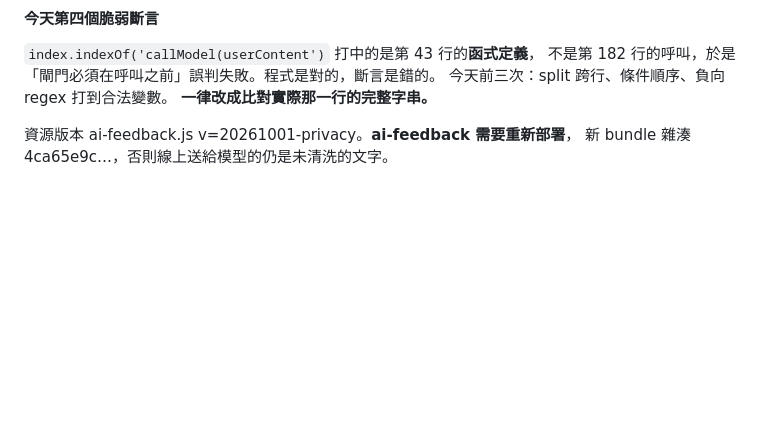
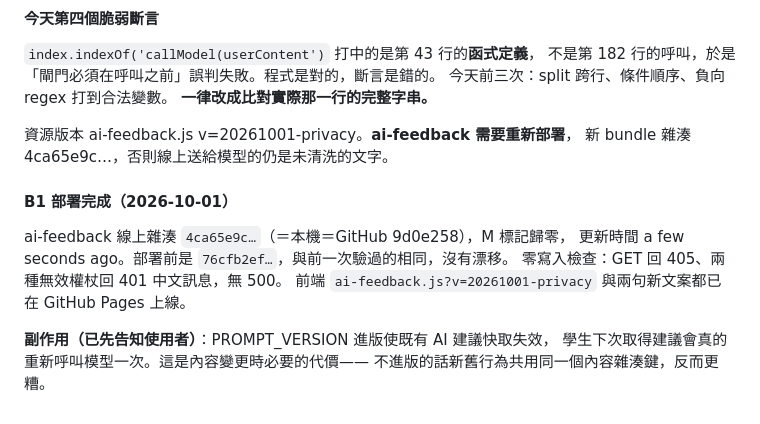
Before and after one commit to hpyuan1220/startup-journey-lab-app, a Markdown page: docs/PROJECT_STATE.md, the part around the change. GitHub-like rendering; blank space fills up the shorter version.

```diff
--- a/docs/PROJECT_STATE.md
+++ b/docs/PROJECT_STATE.md
@@ -1128,3 +1128,14 @@ Week 2 也有同樣的限制。所以 index.html 的文案一併改寫：
 
 資源版本 ai-feedback.js v=20261001-privacy。**ai-feedback 需要重新部署**，
 新 bundle 雜湊 4ca65e9c…，否則線上送給模型的仍是未清洗的文字。
+
+#### B1 部署完成（2026-10-01）
+
+ai-feedback 線上雜湊 `4ca65e9c…`（＝本機＝GitHub 9d0e258），M 標記歸零，
+更新時間 a few seconds ago。部署前是 `76cfb2ef…`，與前一次驗過的相同，沒有漂移。
+零寫入檢查：GET 回 405、兩種無效權杖回 401 中文訊息，無 500。
+前端 `ai-feedback.js?v=20261001-privacy` 與兩句新文案都已在 GitHub Pages 上線。
+
+**副作用（已先告知使用者）**：PROMPT_VERSION 進版使既有 AI 建議快取失效，
+學生下次取得建議會真的重新呼叫模型一次。這是內容變更時必要的代價——
+不進版的話新舊行為共用同一個內容雜湊鍵，反而更糟。
```
Also changed, not shown: docs/AUDIT_20260930.md (+3 -3 lines).
